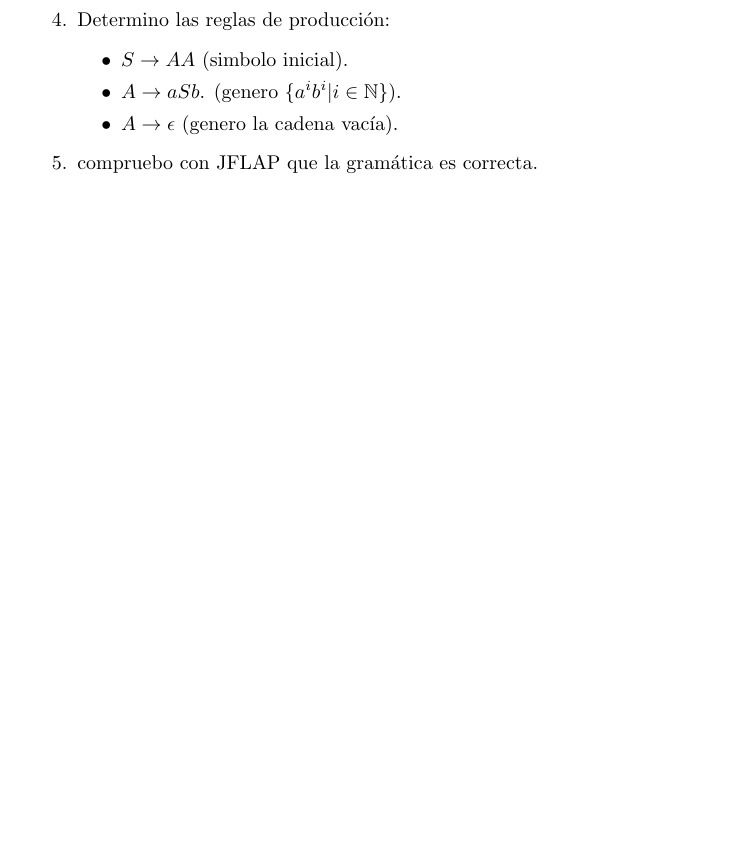
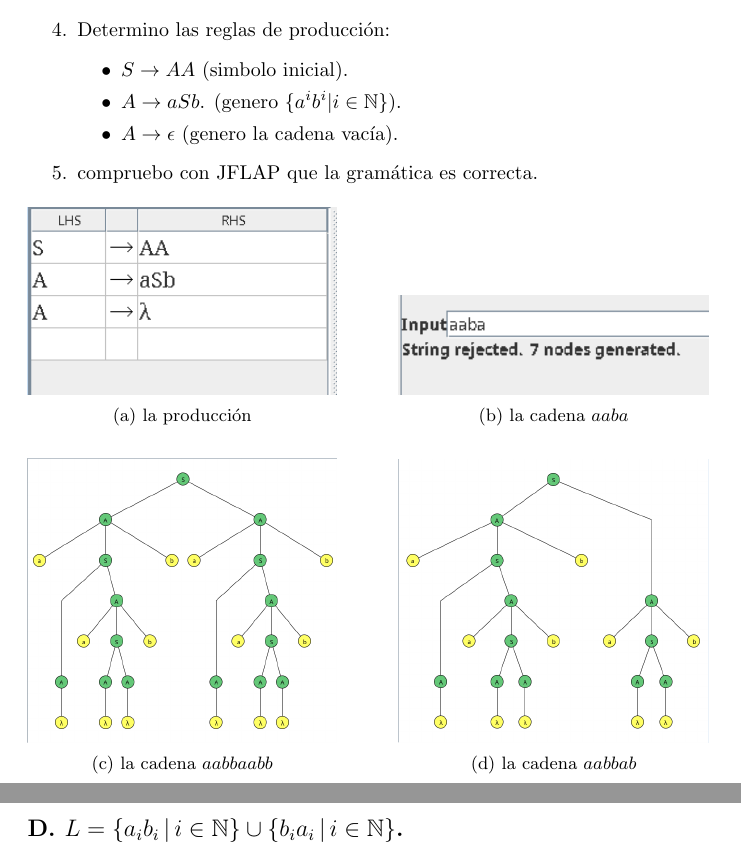
Before and after one commit to Torres08/PracticasMC, a LaTeX document (Latex/Practicas.tex): part of page 5 of 5 before the commit and two parts of pages 5 and 6 of 8 after it, the two joined at a grey line, cut so that both start at the same text, the shorter picture padded with empty space. Compiled offline with pdfLaTeX.

Commit message:
commit tarde

```diff
--- a/Latex/Practicas.tex
+++ b/Latex/Practicas.tex
@@ -216,8 +216,46 @@
                 \item compruebo con JFLAP que la gramática es correcta.
 
 
+                % Imagenes en matriz
+                \begin{figure}[h]
+                    \centering
+                    \begin{subfigure}[b]{0.45\textwidth}
+                        \centering
+                        \includegraphics[width=\textwidth]{./Imagenes/produccion3.png}
+                        \caption{la producción}
+                        \label{fig:label10}
+                    \end{subfigure}
+                    \hfill
+                    \begin{subfigure}[b]{0.45\textwidth}
+                        \centering
+                        \includegraphics[width=\textwidth]{./Imagenes/grafo6.png}
+                        \caption{la cadena $aaba$}
+                        \label{fig:label11}
+                    \end{subfigure}
+                    \vspace{0.5cm}
+                    \\
+                    \begin{subfigure}[b]{0.45\textwidth}
+                        \centering
+                        \includegraphics[width=\textwidth]{./Imagenes/grado4.png}
+                        \caption{la cadena $aabbaabb$}
+                        \label{fig:label12}
+                    \end{subfigure}
+                    \hfill
+                    \begin{subfigure}[b]{0.45\textwidth}
+                        \centering
+                        \includegraphics[width=\textwidth]{./Imagenes/grafo5.png}
+                        \caption{la cadena $aabbab$}
+                        \label{fig:label13}
+                    \end{subfigure}
+                    \label{fig:matrix3}
+                \end{figure}
+
             \end{enumerate}
         \end{flushleft}
 
 
 
+        %
+        % Apartado 4
+        \newpage % paso pagina
+        \subsection*{D. $L = \{a_i b_i \,|\, i \in \mathbb{N}\} \cup \{b_i a_i \,|\, i \in \mathbb{N\}}$.}
```
Also changed, not shown: Latex/Imagenes/grado4.png (added), Latex/Imagenes/grafo5.png (added), Latex/Imagenes/grafo6.png (added), Latex/Imagenes/produccion3.png (added), Latex/Practicas.pdf, Latex/Practicas.tex (48 more changed lines), 6 other files.
